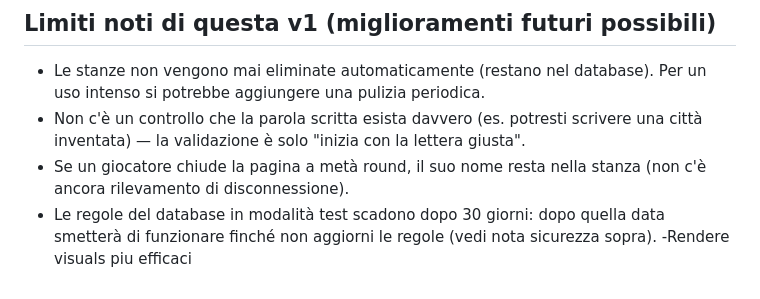
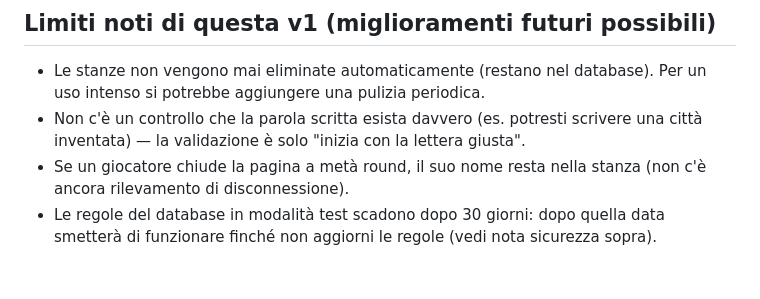
Before and after one commit to MattiaEmma2022/wordfinding, a Markdown page: README.md, the part around the change. GitHub-like rendering.

Commit message:
Try three

```diff
--- a/README.md
+++ b/README.md
@@ -52,4 +52,3 @@ La modalità test lascia il database aperto in lettura/scrittura a chiunque cono
 - Non c'è un controllo che la parola scritta esista davvero (es. potresti scrivere una città inventata) — la validazione è solo "inizia con la lettera giusta".
 - Se un giocatore chiude la pagina a metà round, il suo nome resta nella stanza (non c'è ancora rilevamento di disconnessione).
 - Le regole del database in modalità test scadono dopo 30 giorni: dopo quella data smetterà di funzionare finché non aggiorni le regole (vedi nota sicurezza sopra).
--Rendere visuals piu efficaci
```
